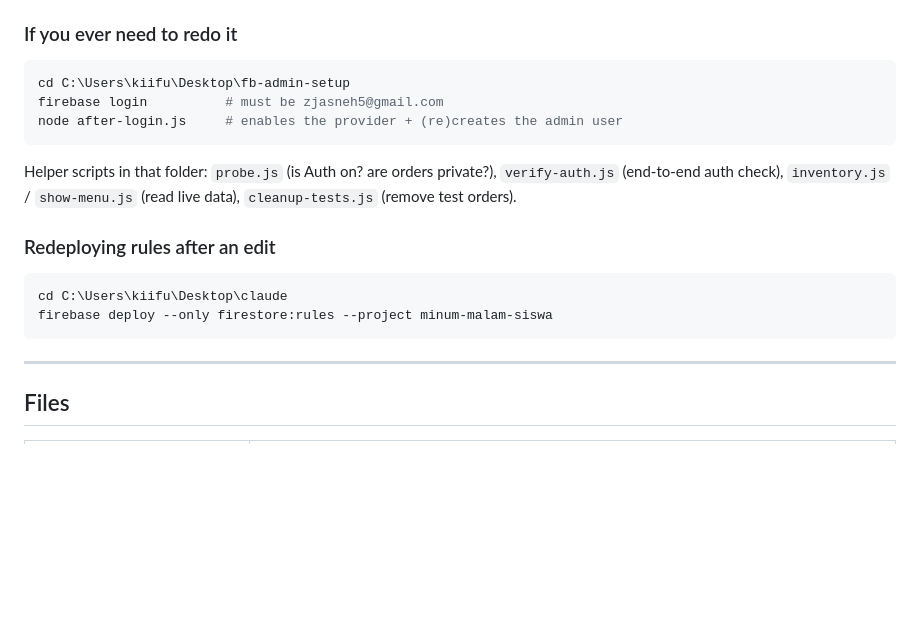
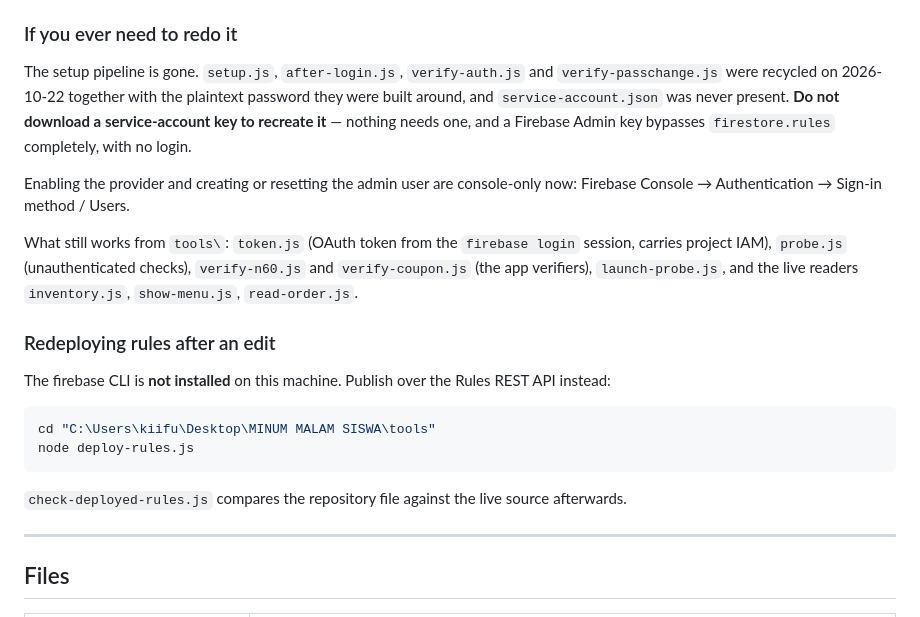
Before and after one commit to Iyern0/ridzuanshop, a Markdown page: DRINKS-ORDER.md, the part around the change. Rendered like a GitHub page; blank space fills up the shorter version.

Commit message:
docs: retire the admin setup pipeline, and fix the commands that no longer run
setup.js, after-login.js, verify-auth.js and verify-passchange.js are gone with
the plaintext credential they were built around. DRINKS-ORDER.md pointed at two
folders that no longer exist and at 'firebase deploy', but the CLI is not
installed; rules now go out through tools/deploy-rules.js over the REST API.

````diff
--- a/DRINKS-ORDER.md
+++ b/DRINKS-ORDER.md
@@ -91,20 +91,30 @@ browser is signed into a different Google account. Use an incognito window and s
 in as `zjasneh5@gmail.com`.
 
 ### If you ever need to redo it
-```powershell
-cd C:\Users\kiifu\Desktop\fb-admin-setup
-firebase login          # must be zjasneh5@gmail.com
-node after-login.js     # enables the provider + (re)creates the admin user
-```
-Helper scripts in that folder:
-`probe.js` (is Auth on? are orders private?), `verify-auth.js` (end-to-end auth check),
-`inventory.js` / `show-menu.js` (read live data), `cleanup-tests.js` (remove test orders).
+The setup pipeline is gone. `setup.js`, `after-login.js`, `verify-auth.js` and
+`verify-passchange.js` were recycled on 2026-10-22 together with the plaintext password
+they were built around, and `service-account.json` was never present. **Do not download a
+service-account key to recreate it** — nothing needs one, and a Firebase Admin key bypasses
+`firestore.rules` completely, with no login.
+
+Enabling the provider and creating or resetting the admin user are console-only now:
+Firebase Console → Authentication → Sign-in method / Users.
+
+What still works from `tools\`: `token.js` (OAuth token from the `firebase login` session,
+carries project IAM), `probe.js` (unauthenticated checks), `verify-n60.js` and
+`verify-coupon.js` (the app verifiers), `launch-probe.js`, and the live readers
+`inventory.js`, `show-menu.js`, `read-order.js`.
 
 ### Redeploying rules after an edit
+The firebase CLI is **not installed** on this machine. Publish over the Rules REST API
+instead:
+
 ```powershell
-cd C:\Users\kiifu\Desktop\claude
-firebase deploy --only firestore:rules --project minum-malam-siswa
+cd "C:\Users\kiifu\Desktop\MINUM MALAM SISWA\tools"
+node deploy-rules.js
 ```
+
+`check-deployed-rules.js` compares the repository file against the live source afterwards.
 
 ---
 
````
Also changed, not shown: WORKLOG.md (+10 -0 lines).
